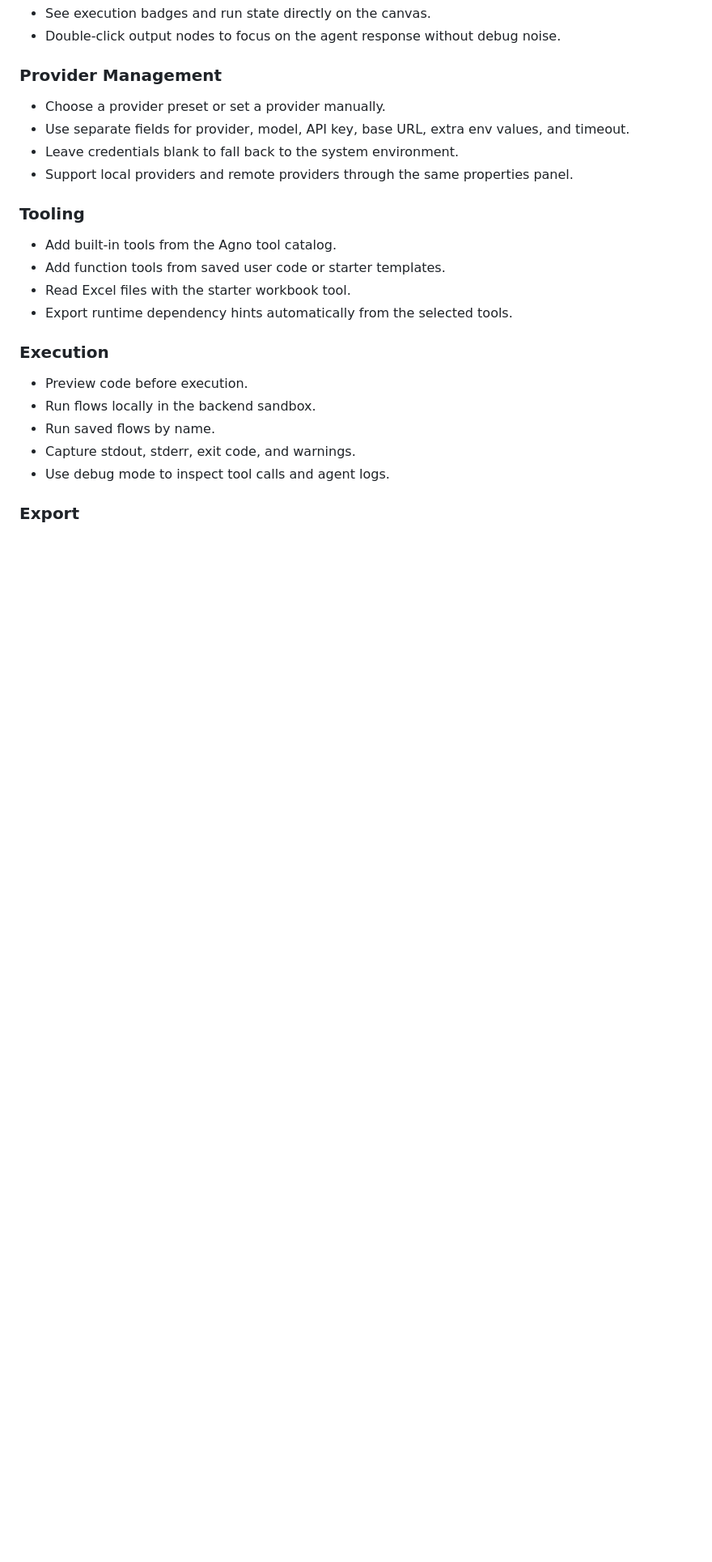
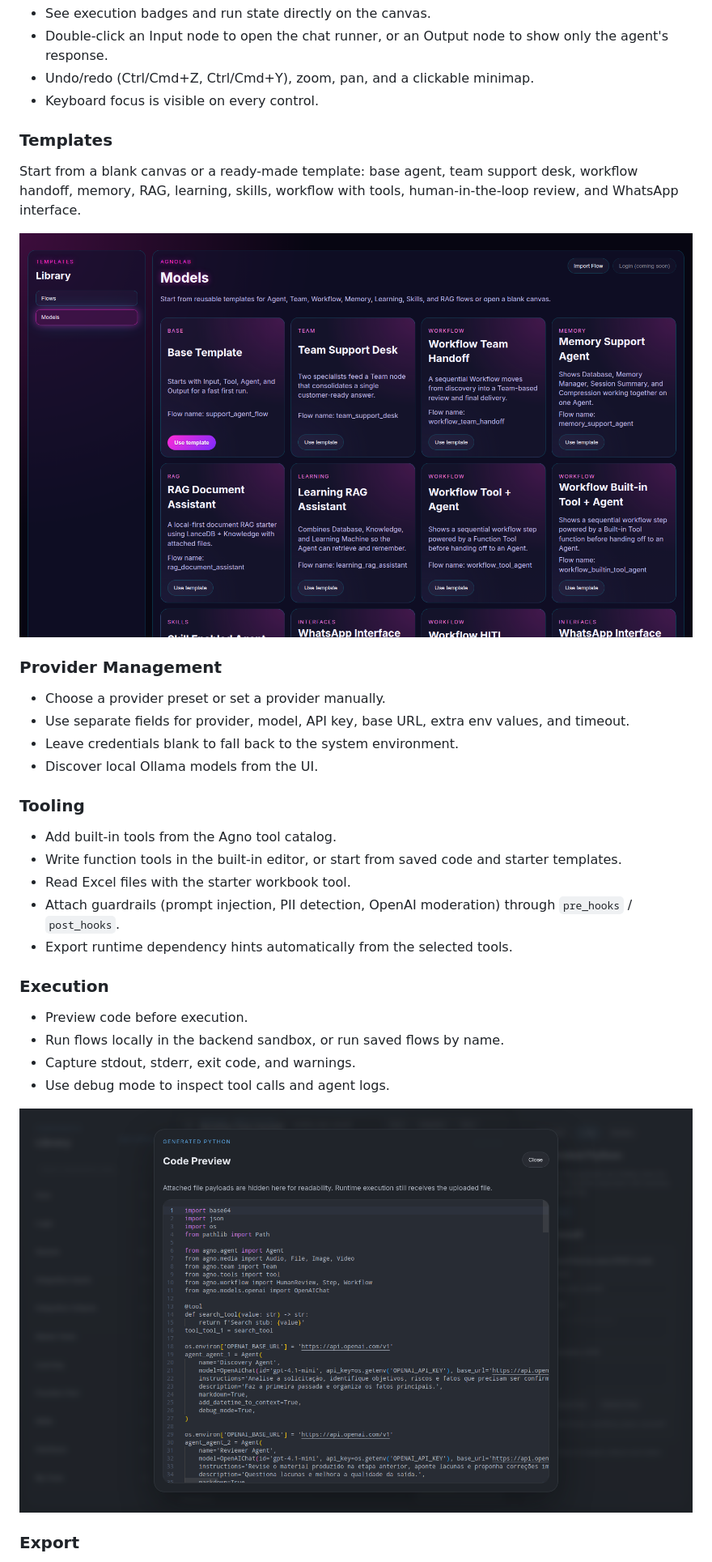
Before and after one commit to devalexandre/AgnoLab, a Markdown page: README.md, the part around one of its changes. Shown at 81% size. GitHub-like rendering; pictures changed too: docs/screenshots/code-preview.png (added), docs/screenshots/home-templates.png (added); blank space fills up the shorter version.

```diff
--- a/README.md
+++ b/README.md
@@ -48,27 +75,41 @@ You can run AgnoLab either locally (API + Web) or with Docker.
 - See execution badges and run state directly on the canvas.
-- Double-click output nodes to focus on the agent response without debug noise.
+- Double-click an Input node to open the chat runner, or an Output node to show only the
+  agent's response.
+- Undo/redo (Ctrl/Cmd+Z, Ctrl/Cmd+Y), zoom, pan, and a clickable minimap.
+- Keyboard focus is visible on every control.
+
+### Templates
+
+Start from a blank canvas or a ready-made template: base agent, team support desk,
+workflow handoff, memory, RAG, learning, skills, workflow with tools, human-in-the-loop
+review, and WhatsApp interface.
+
+![Templates](docs/screenshots/home-templates.png)
 
 ### Provider Management
 
 - Choose a provider preset or set a provider manually.
 - Use separate fields for provider, model, API key, base URL, extra env values, and timeout.
 - Leave credentials blank to fall back to the system environment.
-- Support local providers and remote providers through the same properties panel.
+- Discover local Ollama models from the UI.
 
 ### Tooling
 
 - Add built-in tools from the Agno tool catalog.
-- Add function tools from saved user code or starter templates.
+- Write function tools in the built-in editor, or start from saved code and starter templates.
 - Read Excel files with the starter workbook tool.
+- Attach guardrails (prompt injection, PII detection, OpenAI moderation) through
+  `pre_hooks` / `post_hooks`.
 - Export runtime dependency hints automatically from the selected tools.
 
 ### Execution
 
 - Preview code before execution.
-- Run flows locally in the backend sandbox.
-- Run saved flows by name.
+- Run flows locally in the backend sandbox, or run saved flows by name.
 - Capture stdout, stderr, exit code, and warnings.
 - Use debug mode to inspect tool calls and agent logs.
+
+![Code preview](docs/screenshots/code-preview.png)
 
 ### Export
 
```
Also changed, not shown: other parts of README.md (+61 -30 lines), docs/screenshots/editor.png (added), docs/screenshots/human-review.png (added), docs/screenshots/theme-picker.png (added), docs/screenshots/themes.png (added).
